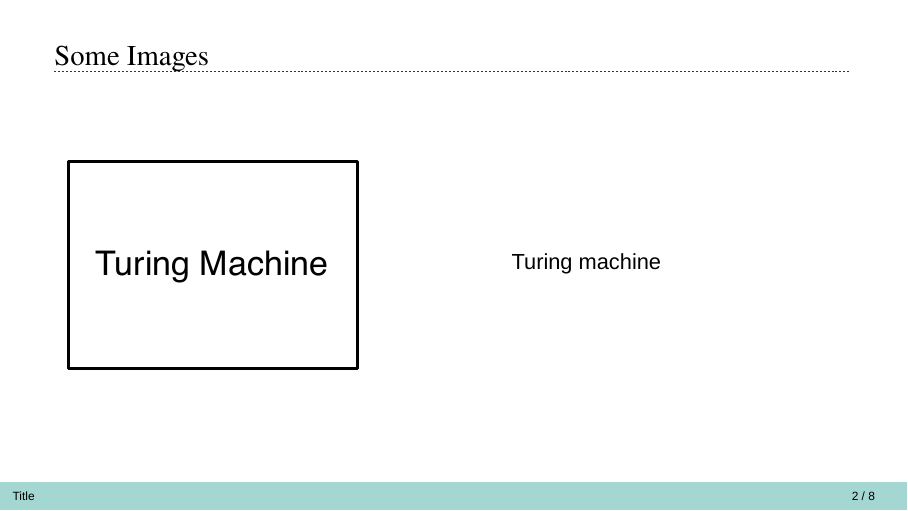
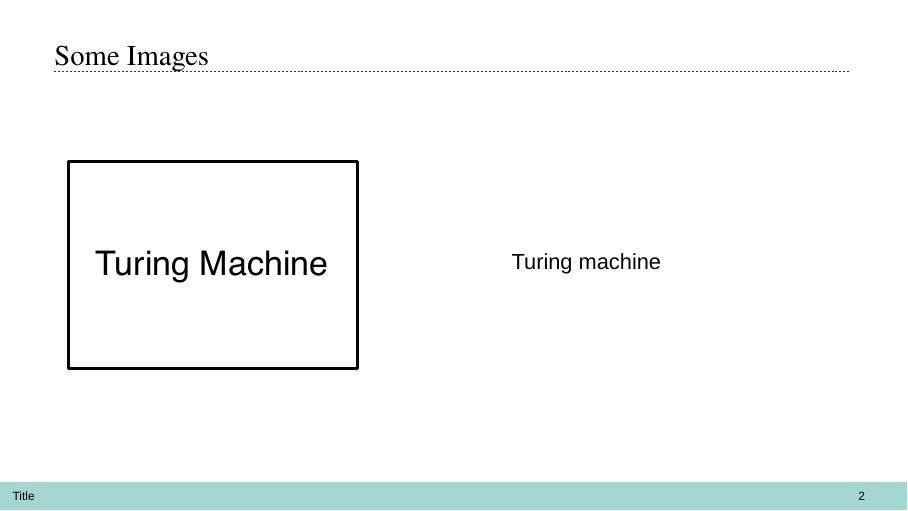
Before and after one commit to ivangiangreco/basilea-beamer, LaTeX slides (presentation.tex, which reads basileabeam.sty): page 2 of 9. Compiled offline with XeLaTeX; a missing font is replaced by an installed copy or a similar font.

Commit message:
Added command to disable total number of slides in the footer

```diff
--- a/basileabeam.sty
+++ b/basileabeam.sty
@@ -31,6 +31,17 @@
 % Required to make basileabeam pdf/xelatex ready
 \usepackage{ifpdf}
 
+% Required to have more commands (i.e. boolean flags)
+\usepackage{etoolbox}
+
+% Flag to turn off the total number of frames in the footer
+% i.e. if flag is on: in footer x / y
+% if flag is off: in footer x
+\providetoggle{bbTotalNoSlidesEnabled}
+\toggletrue{bbTotalNoSlidesEnabled} % Default is true i.e. x / y
+\newcommand{\totalNoSlidesDisabled}{\togglefalse{bbTotalNoSlidesEnabled}}
+
+
 % Required to position the logo on the title page
 \usepackage{tikz}
 
@@ -44,9 +55,21 @@
 \setbeamertemplate{items}[squarealt]
 
 % Colors.
-\definecolor{hcolor}{RGB}{165,215,210}
-\definecolor{lcolor}{RGB}{45,55,60}
-\definecolor{highlightcolor}{RGB}{210,5,55}
+\definecolor{hcolor}{RGB}{165,215,210} % Color 1
+\definecolor{lcolor}{RGB}{45,55,60} % Color 3
+\definecolor{highlightcolor}{RGB}{210,5,55} % Color 5
+
+%% Official color sequence
+\definecolor{bcolor1}{RGB}{165,215,210}
+\definecolor{bcolor2}{RGB}{30,165,165}
+\definecolor{bcolor3}{RGB}{45,55,60}
+\definecolor{bcolor4}{RGB}{140,145,150}
+\definecolor{bcolor5}{RGB}{210,5,55}
+\definecolor{bcolor6}{RGB}{235,130,155}
+\definecolor{bcolor7}{RGB}{190,195,200}
+\definecolor{bcolor8}{RGB}{0,110,110}
+\definecolor{bcolor9}{RGB}{0,0,0}
+\definecolor{bcolor10}{RGB}{255,255,255}
 
 \setbeamercolor*{palette primary}{fg=black,bg=white}
 \setbeamercolor*{palette highlight}{fg=black,bg=hcolor}
@@ -301,7 +324,8 @@
 \end{beamercolorbox}%
 \begin{beamercolorbox}[wd=0.1\textwidth,ht=3ex,dp=1.5ex,right,leftskip=2ex]{page footer}%
     \centering
-    \usebeamerfont{title in head/foot} \insertframenumber{} / \inserttotalframenumber
+    \usebeamerfont{title in head/foot}%
+    \iftoggle{bbTotalNoSlidesEnabled}{\insertframenumber{} / \inserttotalframenumber}{\insertframenumber}%
 \end{beamercolorbox}}%
 }
 
--- a/presentation.tex
+++ b/presentation.tex
@@ -19,6 +19,7 @@
 
 \graphicspath{{Figures/}}
 
+\totalNoSlidesDisabled % To turn off the total number of slides in the footer. Comment this if you want the total number of slides in the footer
 
 \begin{document}
 \begin{frame}[t,plain]
```
